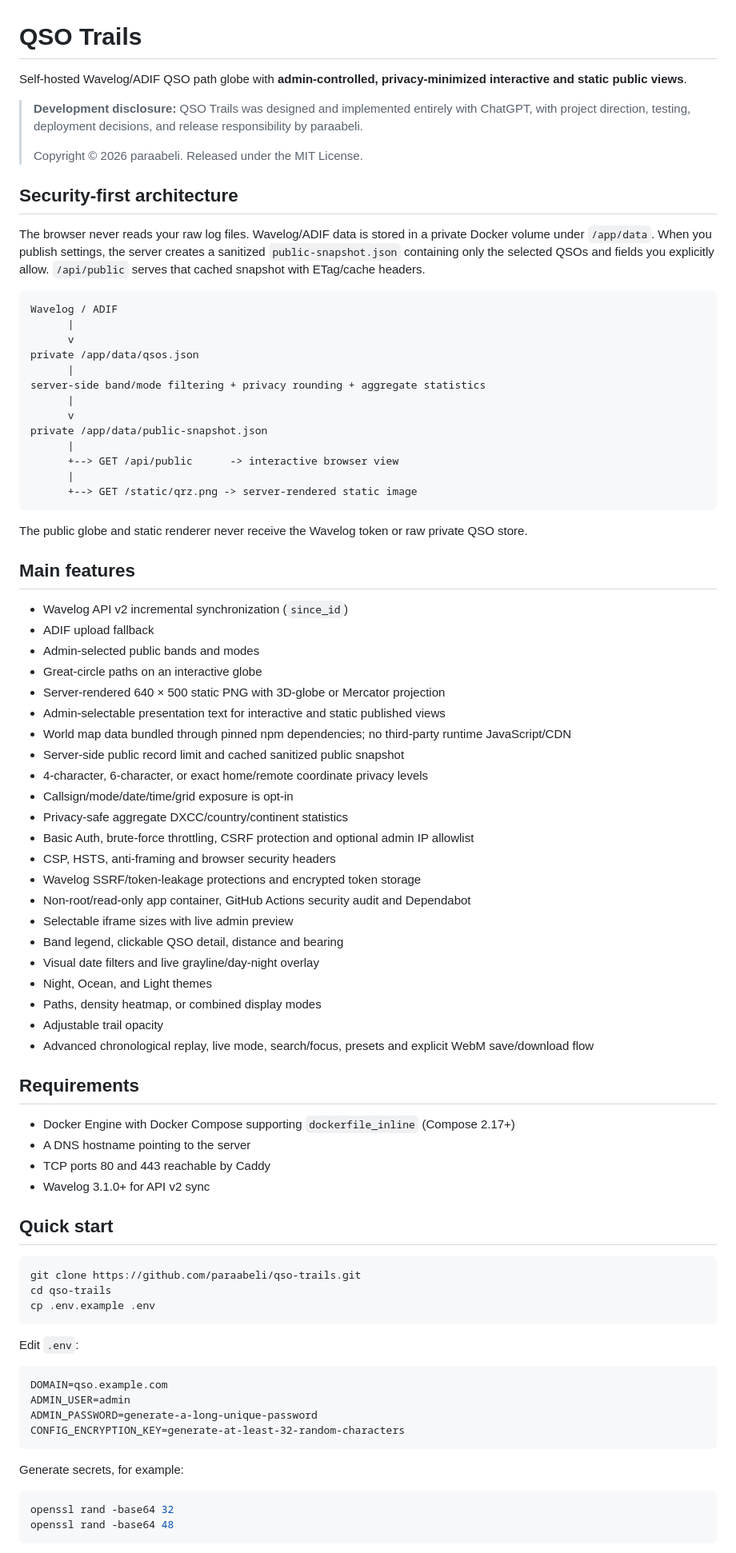
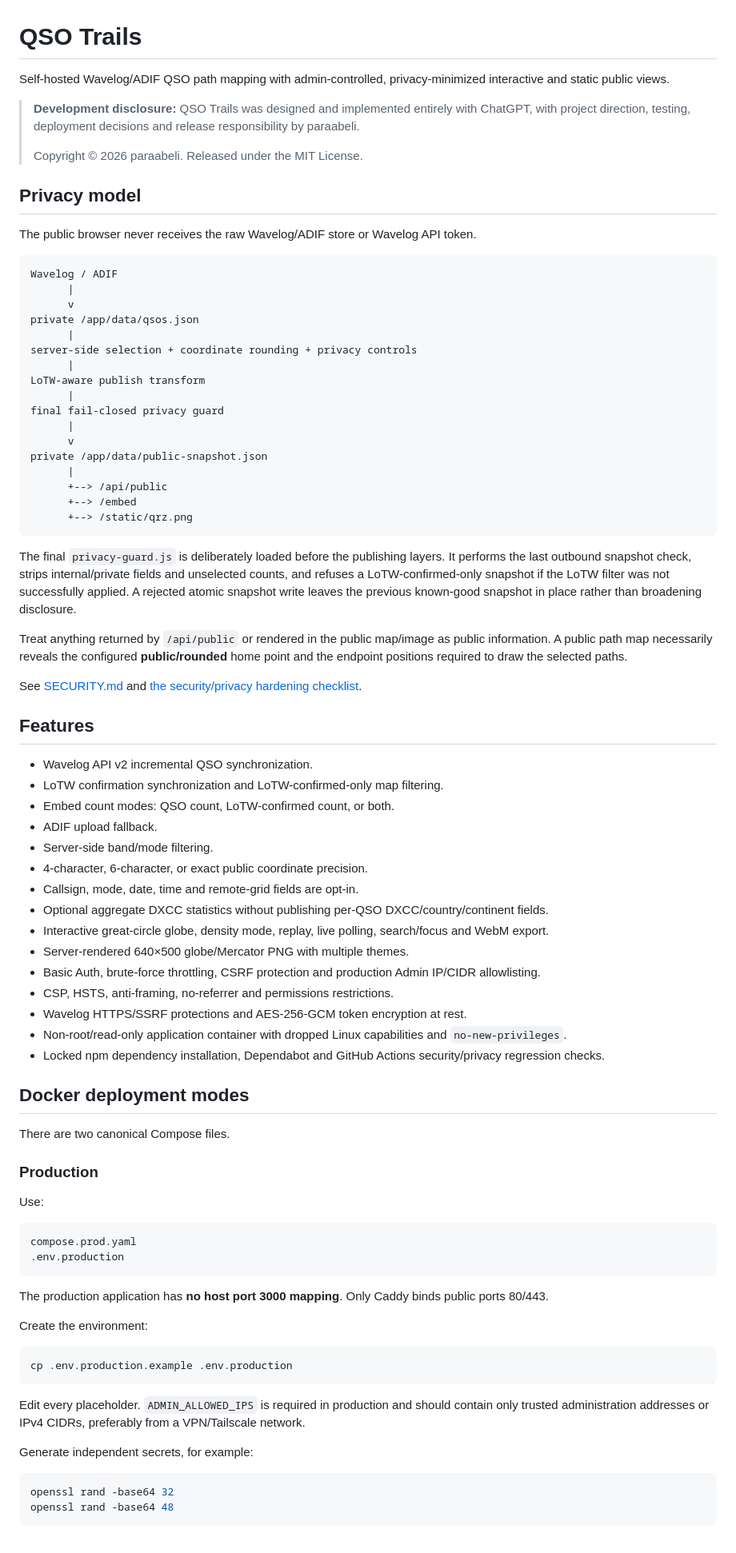
Before and after one commit to paraabeli/qso-trails, a Markdown page: README.md, the part around one of its changes. Shown at 80% size. Rendered like a GitHub page.

Commit message:
Make hardened prod/dev deployment canonical in README

````diff
--- a/README.md
+++ b/README.md
@@ -1,14 +1,14 @@
 # QSO Trails
 
-Self-hosted Wavelog/ADIF QSO path globe with **admin-controlled, privacy-minimized interactive and static public views**.
+Self-hosted Wavelog/ADIF QSO path mapping with admin-controlled, privacy-minimized interactive and static public views.
 
-> **Development disclosure:** QSO Trails was designed and implemented entirely with ChatGPT, with project direction, testing, deployment decisions, and release responsibility by paraabeli.
+> **Development disclosure:** QSO Trails was designed and implemented entirely with ChatGPT, with project direction, testing, deployment decisions and release responsibility by paraabeli.
 >
 > Copyright © 2026 paraabeli. Released under the MIT License.
 
-## Security-first architecture
+## Privacy model
 
-The browser never reads your raw log files. Wavelog/ADIF data is stored in a private Docker volume under `/app/data`. When you publish settings, the server creates a sanitized `public-snapshot.json` containing only the selected QSOs and fields you explicitly allow. `/api/public` serves that cached snapshot with ETag/cache headers.
+The public browser never receives the raw Wavelog/ADIF store or Wavelog API token.
 
 ```text
 Wavelog / ADIF
@@ -16,68 +16,68 @@ Wavelog / ADIF
       v
 private /app/data/qsos.json
       |
-server-side band/mode filtering + privacy rounding + aggregate statistics
+server-side selection + coordinate rounding + privacy controls
+      |
+LoTW-aware publish transform
+      |
+final fail-closed privacy guard
       |
       v
 private /app/data/public-snapshot.json
       |
-      +--> GET /api/public      -> interactive browser view
-      |
-      +--> GET /static/qrz.png -> server-rendered static image
+      +--> /api/public
+      +--> /embed
+      +--> /static/qrz.png
 ```
 
-The public globe and static renderer never receive the Wavelog token or raw private QSO store.
+The final `privacy-guard.js` is deliberately loaded before the publishing layers. It performs the last outbound snapshot check, strips internal/private fields and unselected counts, and refuses a LoTW-confirmed-only snapshot if the LoTW filter was not successfully applied. A rejected atomic snapshot write leaves the previous known-good snapshot in place rather than broadening disclosure.
 
-## Main features
+Treat anything returned by `/api/public` or rendered in the public map/image as public information. A public path map necessarily reveals the configured **public/rounded** home point and the endpoint positions required to draw the selected paths.
 
-- Wavelog API v2 incremental synchronization (`since_id`)
-- ADIF upload fallback
-- Admin-selected public bands and modes
-- Great-circle paths on an interactive globe
-- Server-rendered 640 × 500 static PNG with 3D-globe or Mercator projection
-- Admin-selectable presentation text for interactive and static published views
-- World map data bundled through pinned npm dependencies; no third-party runtime JavaScript/CDN
-- Server-side public record limit and cached sanitized public snapshot
-- 4-character, 6-character, or exact home/remote coordinate privacy levels
-- Callsign/mode/date/time/grid exposure is opt-in
-- Privacy-safe aggregate DXCC/country/continent statistics
-- Basic Auth, brute-force throttling, CSRF protection and optional admin IP allowlist
-- CSP, HSTS, anti-framing and browser security headers
-- Wavelog SSRF/token-leakage protections and encrypted token storage
-- Non-root/read-only app container, GitHub Actions security audit and Dependabot
-- Selectable iframe sizes with live admin preview
-- Band legend, clickable QSO detail, distance and bearing
-- Visual date filters and live grayline/day-night overlay
-- Night, Ocean, and Light themes
-- Paths, density heatmap, or combined display modes
-- Adjustable trail opacity
-- Advanced chronological replay, live mode, search/focus, presets and explicit WebM save/download flow
+See [SECURITY.md](SECURITY.md) and [the security/privacy hardening checklist](docs/SECURITY_PRIVACY_HARDENING.md).
 
-## Requirements
+## Features
 
-- Docker Engine with Docker Compose supporting `dockerfile_inline` (Compose 2.17+)
-- A DNS hostname pointing to the server
-- TCP ports 80 and 443 reachable by Caddy
-- Wavelog 3.1.0+ for API v2 sync
+- Wavelog API v2 incremental QSO synchronization.
+- LoTW confirmation synchronization and LoTW-confirmed-only map filtering.
+- Embed count modes: QSO count, LoTW-confirmed count, or both.
+- ADIF upload fallback.
+- Server-side band/mode filtering.
+- 4-character, 6-character, or exact public coordinate precision.
+- Callsign, mode, date, time and remote-grid fields are opt-in.
+- Optional aggregate DXCC statistics without publishing per-QSO DXCC/country/continent fields.
+- Interactive great-circle globe, density mode, replay, live polling, search/focus and WebM export.
+- Server-rendered 640×500 globe/Mercator PNG with multiple themes.
+- Basic Auth, brute-force throttling, CSRF protection and production Admin IP/CIDR allowlisting.
+- CSP, HSTS, anti-framing, no-referrer and permissions restrictions.
+- Wavelog HTTPS/SSRF protections and AES-256-GCM token encryption at rest.
+- Non-root/read-only application container with dropped Linux capabilities and `no-new-privileges`.
+- Locked npm dependency installation, Dependabot and GitHub Actions security/privacy regression checks.
 
-## Quick start
+## Docker deployment modes
+
+There are two canonical Compose files.
+
+### Production
+
+Use:
+
+```text
+compose.prod.yaml
+.env.production
+```
+
+The production application has **no host port 3000 mapping**. Only Caddy binds public ports 80/443.
+
+Create the environment:
 
 ```bash
-git clone https://github.com/paraabeli/qso-trails.git
-cd qso-trails
-cp .env.example .env
+cp .env.production.example .env.production
 ```
 
-Edit `.env`:
+Edit every placeholder. `ADMIN_ALLOWED_IPS` is required in production and should contain only trusted administration addresses or IPv4 CIDRs, preferably from a VPN/Tailscale network.
 
-```dotenv
-DOMAIN=qso.example.com
-ADMIN_USER=admin
-ADMIN_PASSWORD=generate-a-long-unique-password
-CONFIG_ENCRYPTION_KEY=generate-at-least-32-random-characters
-```
-
-Generate secrets, for example:
+Generate independent secrets, for example:
 
 ```bash
 openssl rand -base64 32
````
Also changed, not shown: other parts of README.md (+197 -168 lines).
